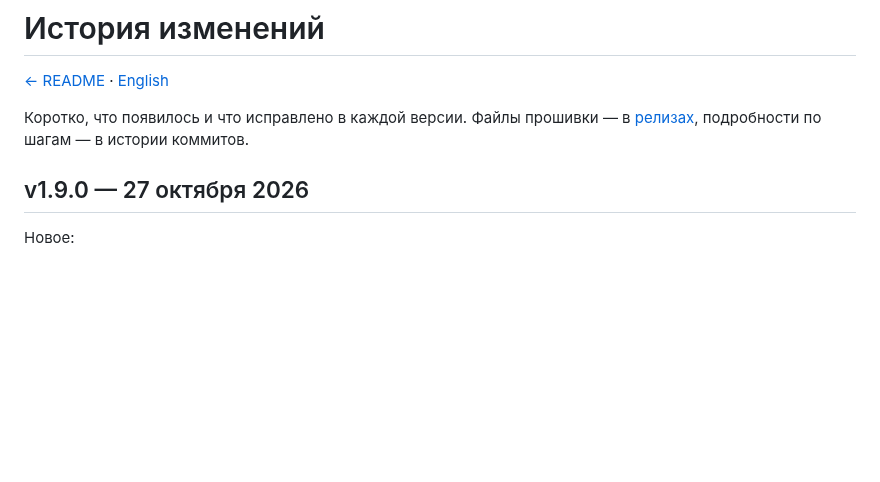
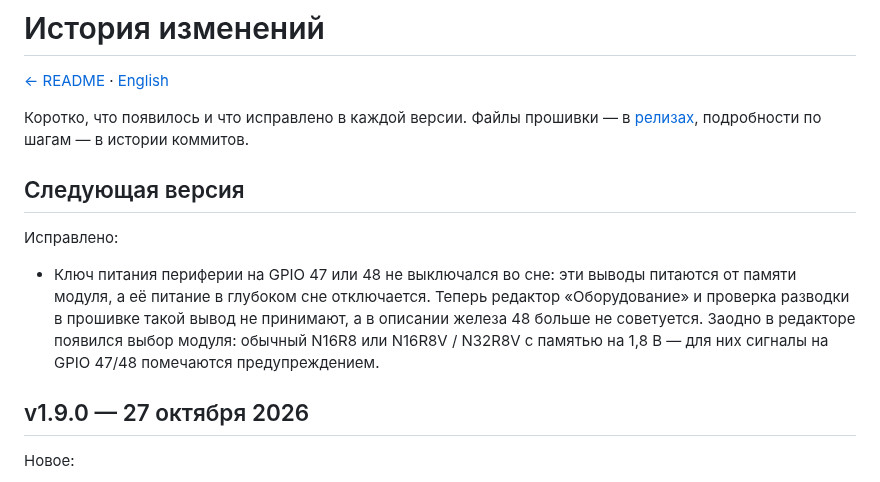
Before and after one commit to jmper-ha/jradio, a Markdown page: doc/changelog.md, the part around the change. Rendered like a GitHub page; blank space fills up the shorter version.

Commit message:
docs: the GPIO 47/48 check in the changelog
Co-Authored-By: Claude Opus 5.5 <noreply@anthropic.com>

```diff
--- a/doc/changelog.md
+++ b/doc/changelog.md
@@ -5,6 +5,16 @@
 Коротко, что появилось и что исправлено в каждой версии. Файлы прошивки — в
 [релизах](https://github.com/jmper-ha/jradio/releases), подробности по шагам —
 в истории коммитов.
+
+## Следующая версия
+
+Исправлено:
+- Ключ питания периферии на GPIO 47 или 48 не выключался во сне: эти выводы
+  питаются от памяти модуля, а её питание в глубоком сне отключается. Теперь
+  редактор «Оборудование» и проверка разводки в прошивке такой вывод не
+  принимают, а в описании железа 48 больше не советуется. Заодно в редакторе
+  появился выбор модуля: обычный N16R8 или N16R8V / N32R8V с памятью на
+  1,8 В — для них сигналы на GPIO 47/48 помечаются предупреждением.
 
 ## v1.9.0 — 27 октября 2026
 
```
Also changed, not shown: doc/changelog.en.md (+10 -0 lines).
